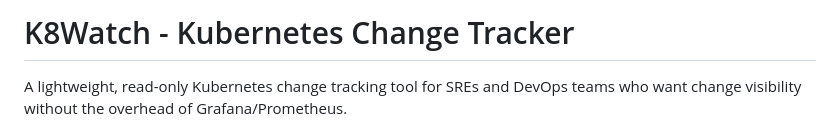
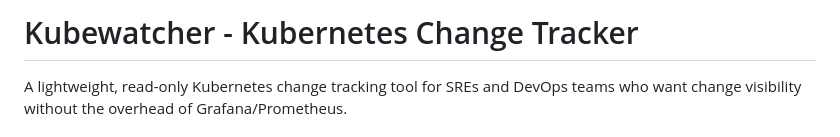
Before and after one commit to Fanatic-zer0/kubewatcher, a Markdown page: README.md, the part around the change. Rendered like a GitHub page.

Commit message:
Rename project from K8Watch to Kubewatcher

```diff
--- a/README.md
+++ b/README.md
@@ -1,4 +1,4 @@
-# K8Watch - Kubernetes Change Tracker
+# Kubewatcher - Kubernetes Change Tracker
 
 A lightweight, read-only Kubernetes change tracking tool for SREs and DevOps teams who want change visibility without the overhead of Grafana/Prometheus.
 
```
